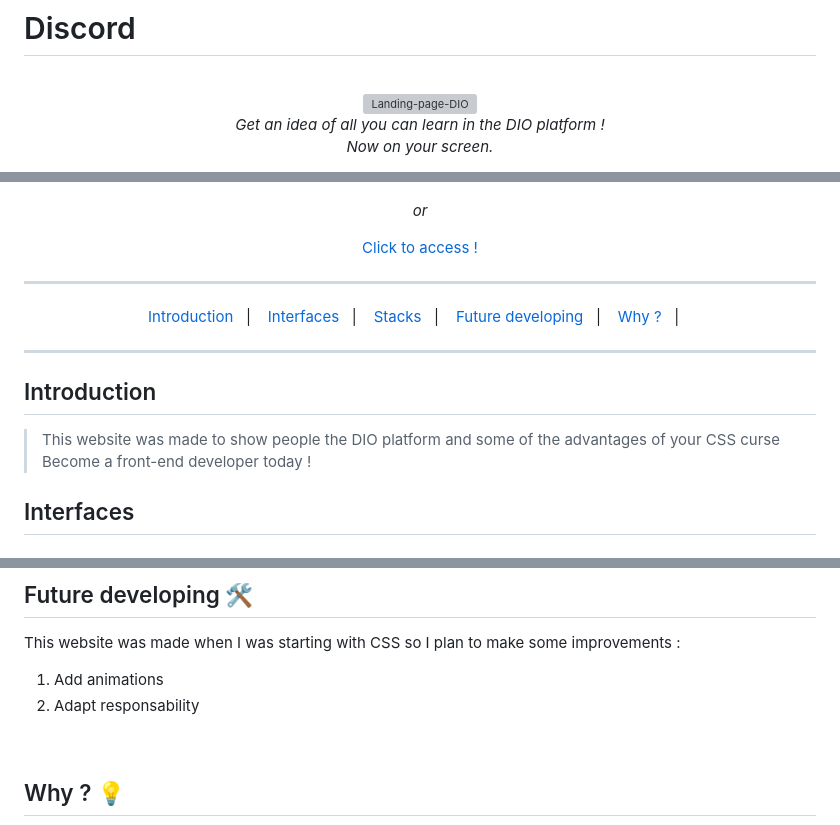
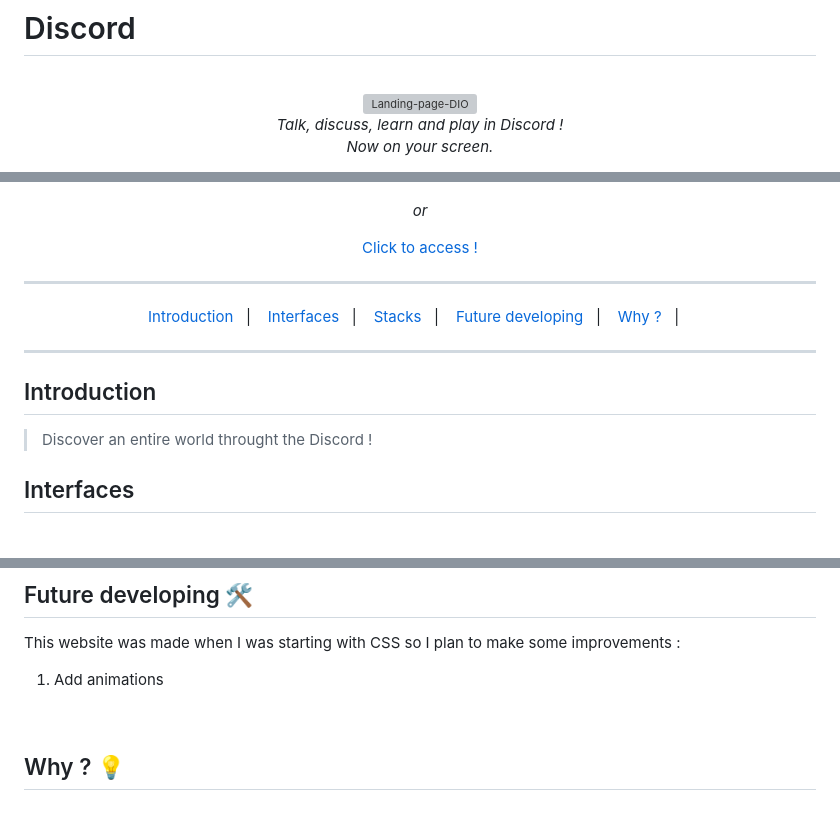
Before and after one commit to MiguelIlekSantos/Site-Discord, a Markdown page: README.md, 3 parts joined by grey strips. Drawn GitHub-style; grey boxes are pictures that could not be loaded.

```diff
--- a/README.md
+++ b/README.md
@@ -6,7 +6,7 @@
    <br>
 
    <i>
-        Get an idea of all you can learn in the DIO platform !
+        Talk, discuss, learn and play in Discord !
        <br>
        Now on your screen.
    </i>
@@ -41,8 +41,7 @@
 
 ## Introduction
 
-> This website was made to show people the DIO platform and some of the advantages of your CSS curse <br>
-> Become a front-end developer today !
+> Discover an entire world throught the Discord ! <br>
 
 ## Interfaces
 
@@ -101,7 +99,6 @@ src="https://camo.githubusercontent.com/92dc8e4a52f9b517fc80f4c8886065e441fe5140
 This website was made when I was starting with CSS so I plan to make some improvements :
 
 1. Add animations
-2. Adapt responsability
 
 <br>
 
```
Also changed, not shown: other parts of README.md (+12 -13 lines).
